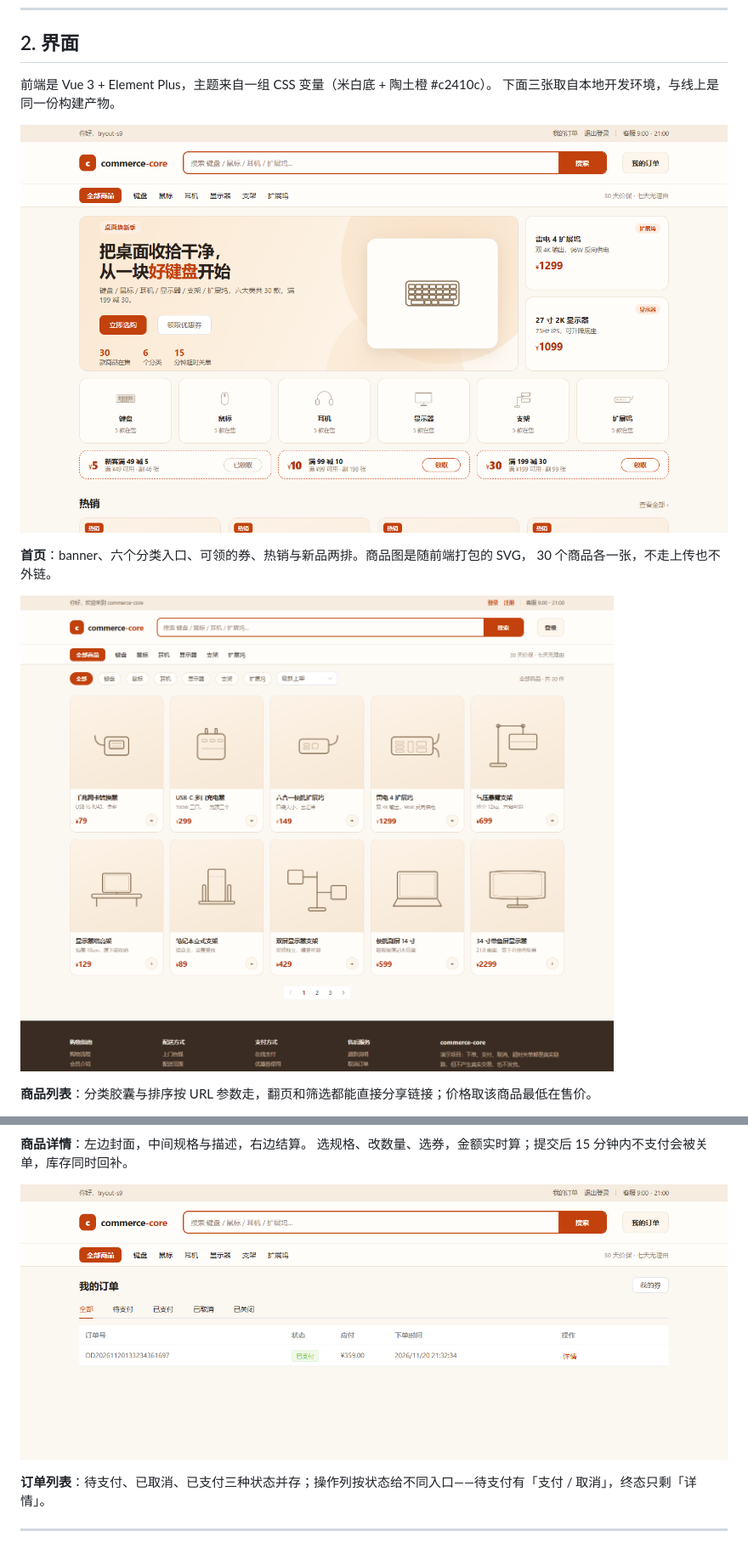
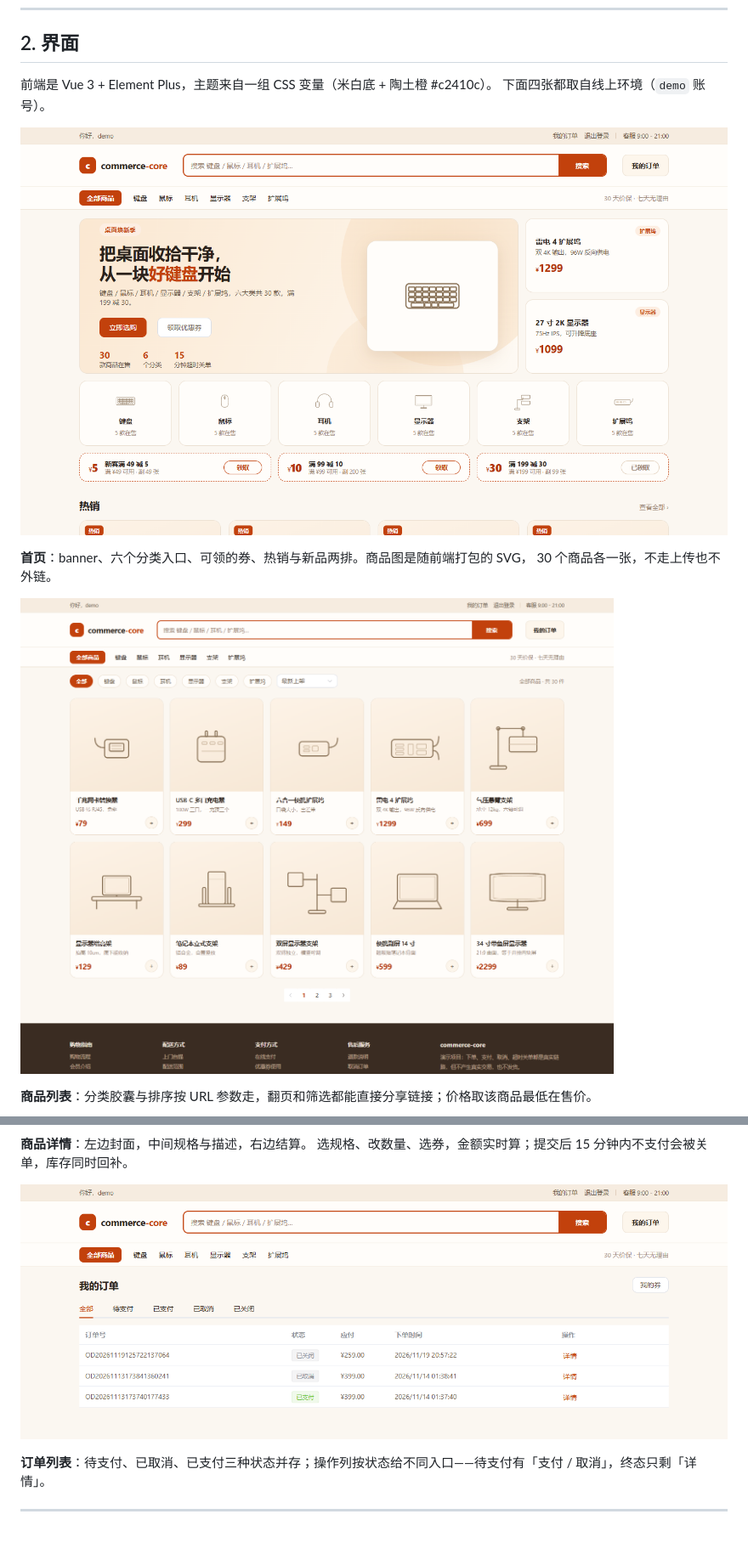
Before and after one commit to ColdZeda/commerce-core, a Markdown page: README.md, 2 parts joined by grey strips. Shown at 85% size. Drawn GitHub-style; pictures changed too: docs/images/ui-home.png, docs/images/ui-orders.png, docs/images/ui-products.png.

Commit message:
docs: S9 上线后同步 README 界面截图、STATUS 与 phase9 证据
README 四张图换成线上实拍（demo 账号），接口表补 /auth/register 与新的筛选参数，不做清单去掉注册。

STATUS 指向 643049d 与 S10；phase9 补上线记录与服务器 seed 结果。

```diff
--- a/README.md
+++ b/README.md
@@ -39,7 +39,7 @@
 ## 2. 界面
 
 前端是 Vue 3 + Element Plus，主题来自一组 CSS 变量（米白底 + 陶土橙 #c2410c）。
-下面三张取自本地开发环境，与线上是同一份构建产物。
+下面四张都取自线上环境（`demo` 账号）。
 
 ![首页](docs/images/ui-home.png)
 
```
Also changed, not shown: STATUS.md (+8 -11 lines), docs/phases/phase9.md (+16 -1 lines), docs/images/ui-detail.png.
